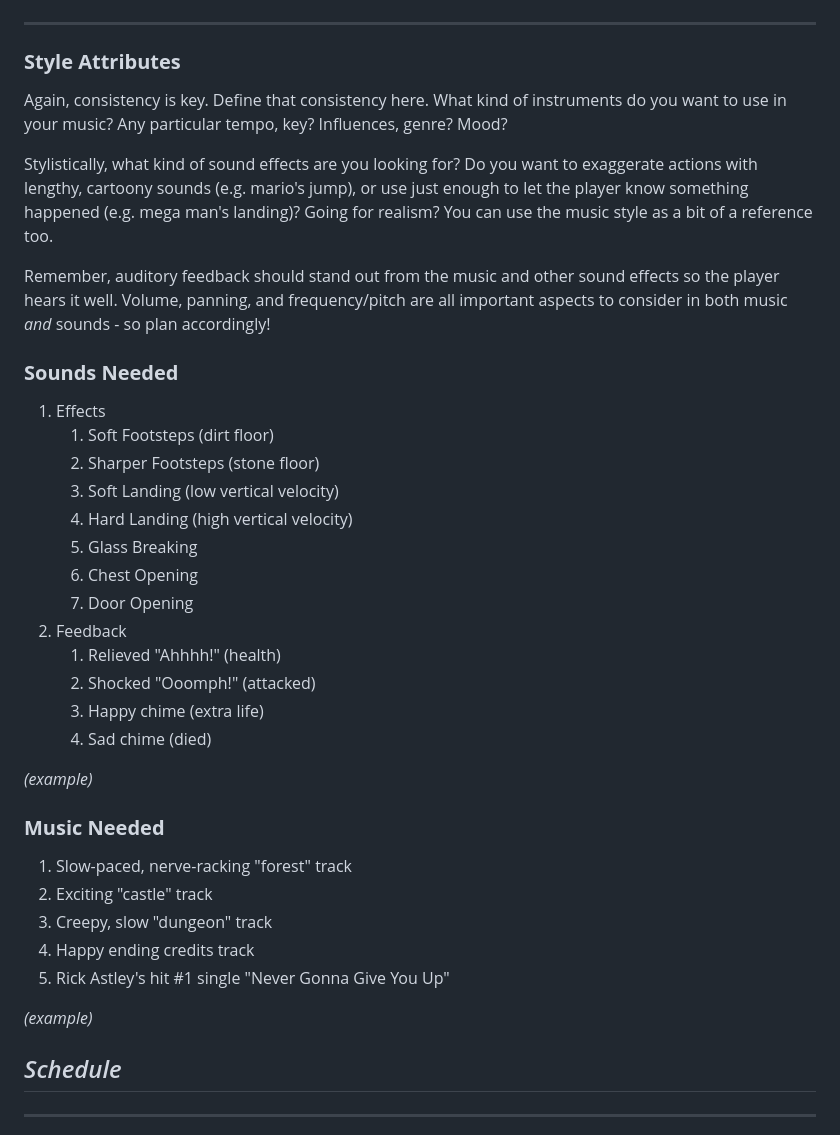
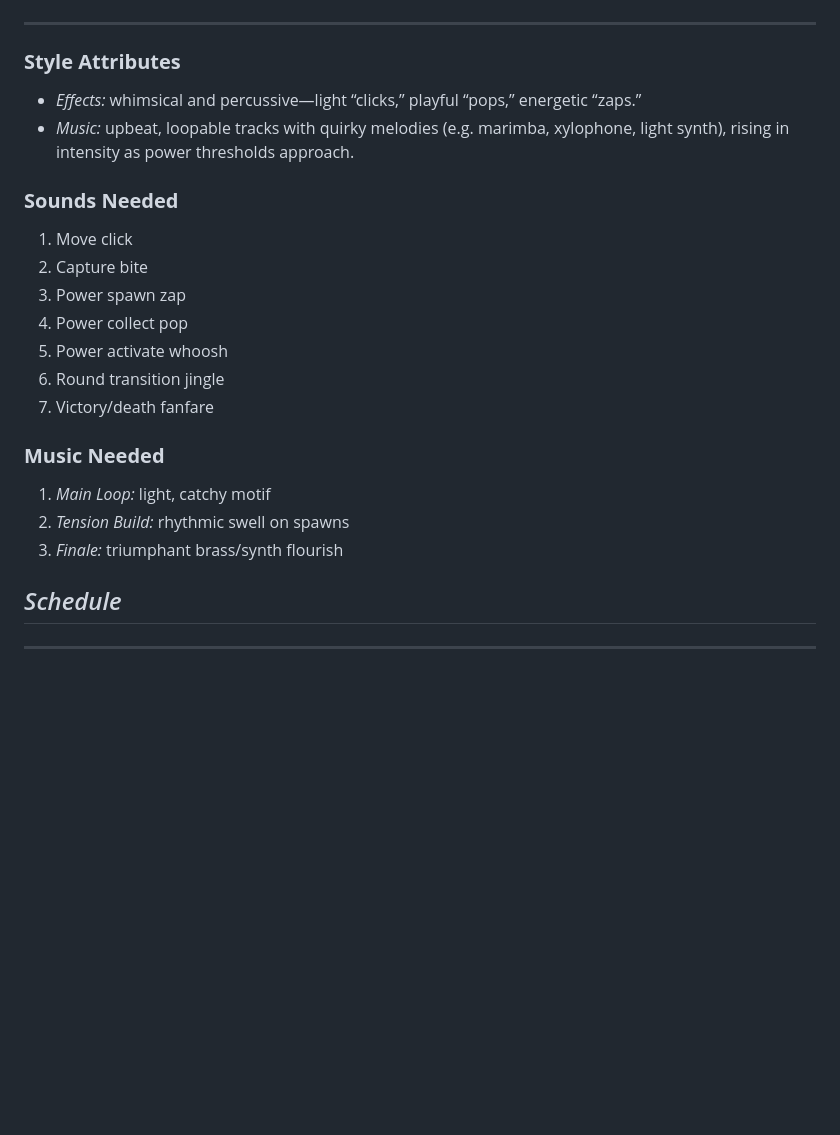
Before and after one commit to A01752391/Videojuego, a Markdown page: GDD.md, the part around one of its changes. Drawn GitHub-style; blank space fills up the shorter version.

```diff
--- a/GDD.md
+++ b/GDD.md
@@ -261,39 +261,25 @@ _(example)_
 
 ### **Style Attributes**
 
-Again, consistency is key. Define that consistency here. What kind of instruments do you want to use in your music? Any particular tempo, key? Influences, genre? Mood?
 
-Stylistically, what kind of sound effects are you looking for? Do you want to exaggerate actions with lengthy, cartoony sounds (e.g. mario&#39;s jump), or use just enough to let the player know something happened (e.g. mega man&#39;s landing)? Going for realism? You can use the music style as a bit of a reference too.
-
-Remember, auditory feedback should stand out from the music and other sound effects so the player hears it well. Volume, panning, and frequency/pitch are all important aspects to consider in both music _and_ sounds - so plan accordingly!
+- *Effects:* whimsical and percussive—light “clicks,” playful “pops,” energetic “zaps.”
+- *Music:* upbeat, loopable tracks with quirky melodies (e.g. marimba, xylophone, light synth), rising in intensity as power thresholds approach.
 
 ### **Sounds Needed**
 
-1. Effects
-   1. Soft Footsteps (dirt floor)
-   2. Sharper Footsteps (stone floor)
-   3. Soft Landing (low vertical velocity)
-   4. Hard Landing (high vertical velocity)
-   5. Glass Breaking
-   6. Chest Opening
-   7. Door Opening
-2. Feedback
-   1. Relieved &quot;Ahhhh!&quot; (health)
-   2. Shocked &quot;Ooomph!&quot; (attacked)
-   3. Happy chime (extra life)
-   4. Sad chime (died)
-
-_(example)_
+1. Move click
+2. Capture bite
+3. Power spawn zap
+4. Power collect pop
+5. Power activate whoosh
+6. Round transition jingle
+7. Victory/death fanfare
 
 ### **Music Needed**
 
-1. Slow-paced, nerve-racking &quot;forest&quot; track
-2. Exciting &quot;castle&quot; track
-3. Creepy, slow &quot;dungeon&quot; track
-4. Happy ending credits track
-5. Rick Astley&#39;s hit #1 single &quot;Never Gonna Give You Up&quot;
-
-_(example)_
+1. *Main Loop:* light, catchy motif
+2. *Tension Build:* rhythmic swell on spawns
+3. *Finale:* triumphant brass/synth flourish
 
 ## _Schedule_
 
```
Also changed, not shown: other parts of GDD.md (+10 -31 lines).
